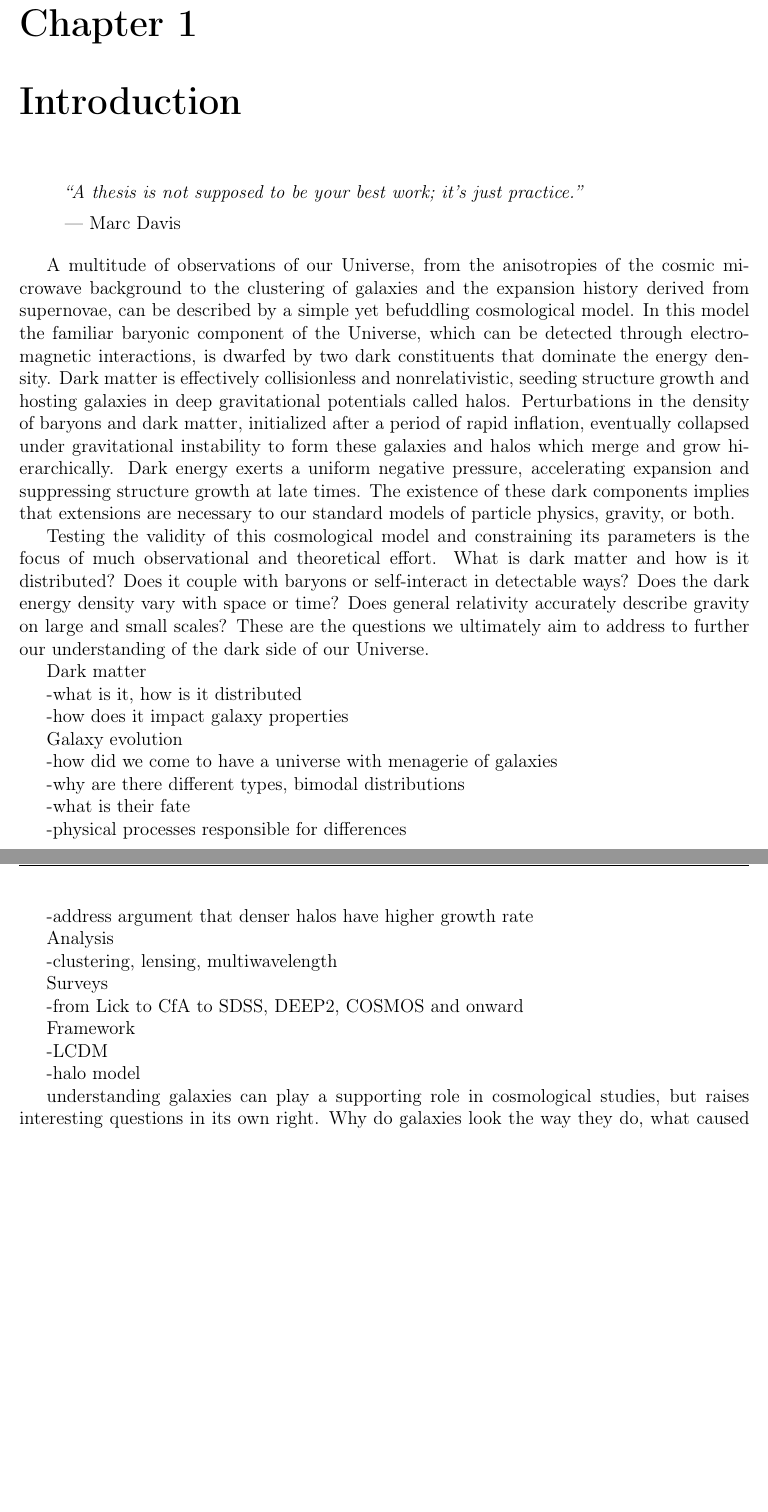
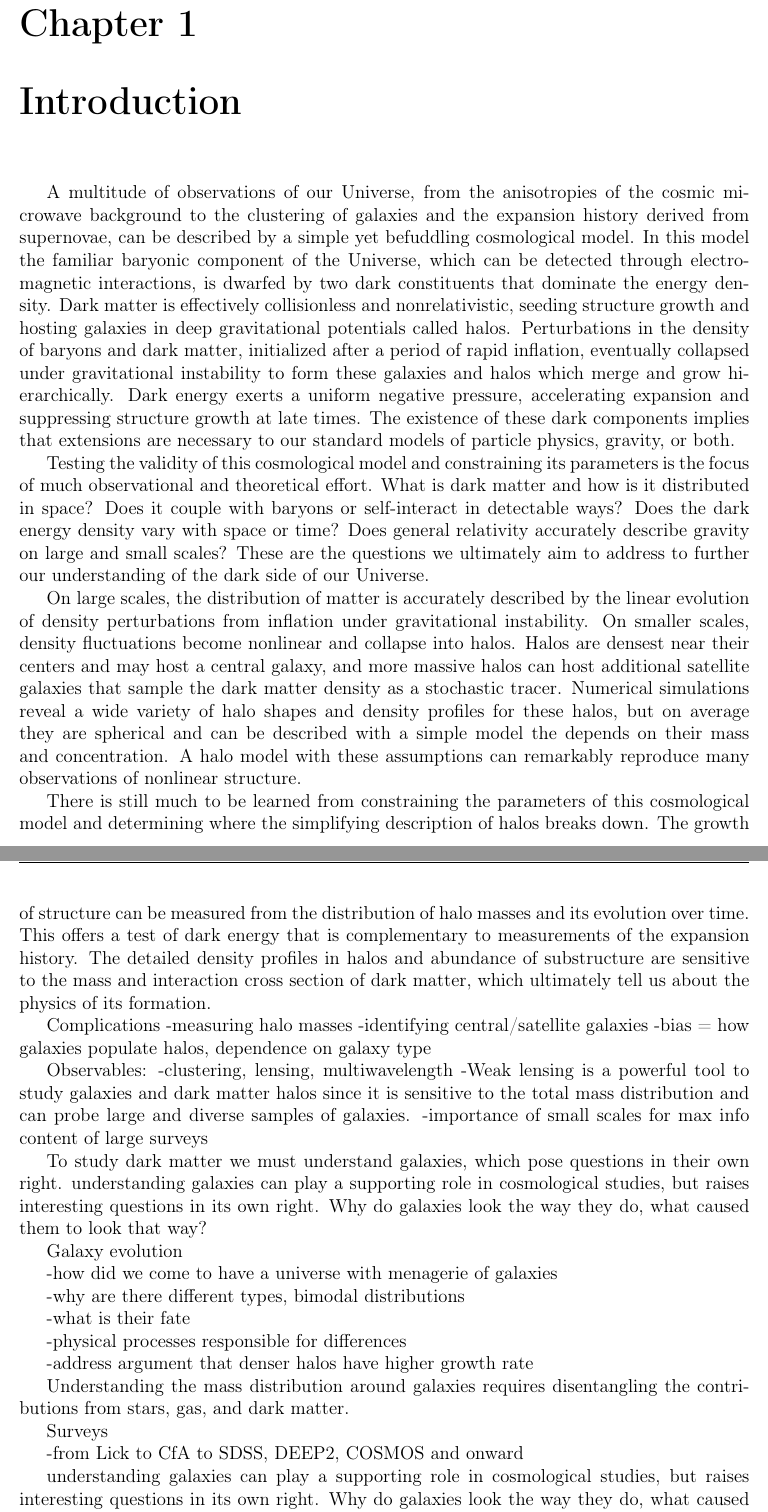
Before and after one commit to mrgeorge/thesis, a LaTeX thesis (thesis.tex, which reads intro/intro.tex): two parts of pages 14 and 15 of 125 before the commit and two parts of pages 14 and 15 of 126 after it, joined at a grey line, cut so that both start at the same text, the shorter picture padded with empty space. Compiled offline with pdfLaTeX; a LaTeX package or settings file that is missing is left out.

Commit message:
updating intro

```diff
--- a/intro/intro.tex
+++ b/intro/intro.tex
@@ -1,12 +1,11 @@
 \chapter{Introduction}
 \label{chap:intro}
 
-\begin{quote}{\textit{``A thesis is not supposed to be your best work; it's just
-  practice.''}
-
---- Marc Davis}
-\end{quote}
-
+%\begin{quote}{\textit{``A thesis is not supposed to be your best work; it's just
+%  practice.''}
+%
+%--- Marc Davis}
+%\end{quote}
 
 A multitude of observations of our Universe, from the anisotropies of
 the cosmic microwave background to the clustering of galaxies and the
@@ -28,20 +27,54 @@ both.
 
 Testing the validity of this cosmological model and constraining its
 parameters is the focus of much observational and theoretical effort.
-What is dark matter and how is it distributed?  Does it
+What is dark matter and how is it distributed in space?  Does it
 couple with baryons or self-interact in detectable ways?  Does the
 dark energy density vary with space or time? Does general
 relativity accurately describe gravity on large and small scales?
 These are the questions we ultimately aim to address to further our
 understanding of the dark side of our Universe.
 
+On large scales, the distribution of matter is accurately described by
+the linear evolution of density perturbations from inflation under
+gravitational instability. On smaller scales, density fluctuations
+become nonlinear and collapse into halos. Halos are densest near their
+centers and may host a central galaxy, and more massive halos can host
+additional satellite galaxies that sample the dark matter
+density as a stochastic tracer. Numerical simulations reveal a wide
+variety of halo shapes and density profiles for these halos, but on
+average they are spherical and can be described with a simple model
+the depends on their mass and concentration. A halo model with these
+assumptions can remarkably reproduce many observations of
+nonlinear structure.
 
-Dark matter
+There is still much to be learned from constraining the parameters of
+this cosmological model and determining where the simplifying
+description of halos breaks down. The growth of structure can be
+measured from the distribution of halo masses and its evolution over
+time. This offers a test of dark energy that is complementary to
+measurements of the expansion history.  The detailed density profiles
+in halos and abundance of substructure are sensitive to the mass and
+interaction cross section of dark matter, which ultimately tell us
+about the physics of its formation.
 
--what is it, how is it distributed
+Complications
+-measuring halo masses
+-identifying central/satellite galaxies
+-bias = how galaxies populate halos, dependence on galaxy type
 
--how does it impact galaxy properties
+Observables:
+-clustering, lensing, multiwavelength
+-Weak lensing is a powerful tool to study galaxies and dark matter
+halos since it is sensitive to the total mass distribution and can
+probe large and diverse samples of galaxies.
+-importance of small scales for max info content of large surveys
 
+
+To study dark matter we must understand galaxies, which pose questions
+in their own right.
+understanding galaxies can play a supporting role in cosmological
+studies, but raises interesting questions in its own right. Why do
+galaxies look the way they do, what caused them to look that way?
 
 Galaxy evolution
 
@@ -55,10 +88,9 @@ Galaxy evolution
 
 -address argument that denser halos have higher growth rate
 
-
-Analysis
-
--clustering, lensing, multiwavelength
+Understanding the mass distribution around
+galaxies requires disentangling the contributions from stars, gas, and
+dark matter.
 
 
 Surveys
@@ -66,8 +98,3 @@ Surveys
 -from Lick to CfA to SDSS, DEEP2, COSMOS and onward
 
 
-Framework
-
--LCDM
-
--halo model
```
Also changed, not shown: intro/intro.tex (54 more changed lines).
